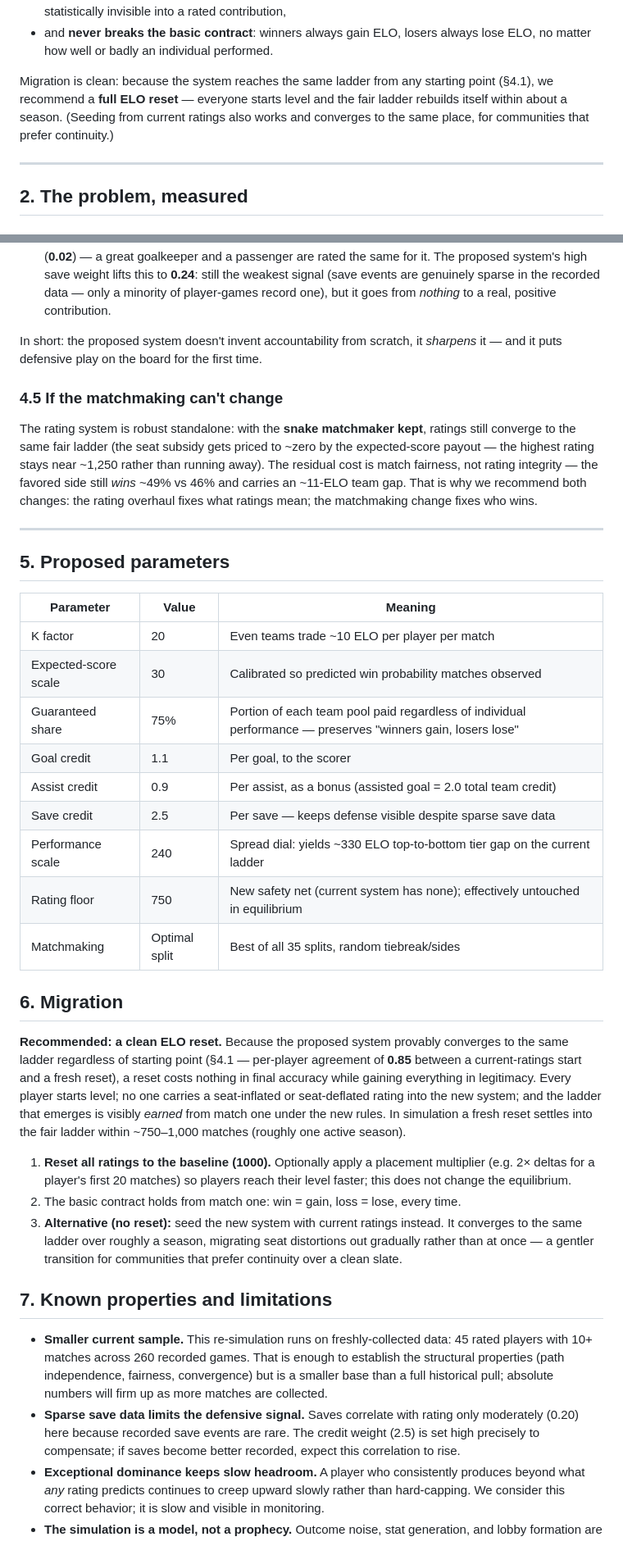
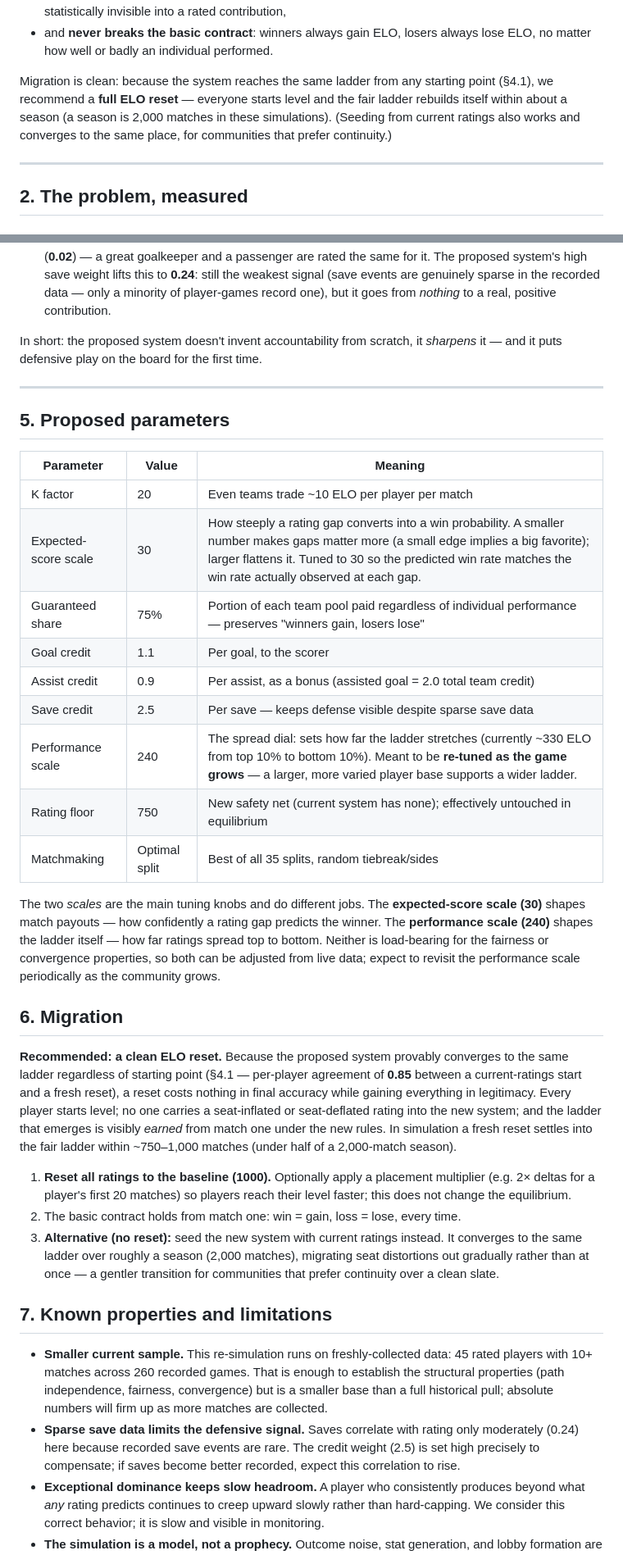
Before and after one commit to Jsh-E/no-shot-elo-simulator, a Markdown page: docs/elo-system-proposal.md, 2 parts joined by grey strips. Shown at 82% size. Drawn GitHub-style.

```diff
--- a/docs/elo-system-proposal.md
+++ b/docs/elo-system-proposal.md
@@ -21,7 +21,7 @@ We propose a three-layer replacement — **optimal team balancing, expected-scor
 - makes stats matter *more*, and in chosen proportion — stat-to-rating correlation rises from **0.65 / 0.58 / 0.02** (goals / assists / saves under today's ratings) to **0.83 / 0.77 / 0.24**, turning defense from statistically invisible into a rated contribution,
 - and **never breaks the basic contract**: winners always gain ELO, losers always lose ELO, no matter how well or badly an individual performed.
 
-Migration is clean: because the system reaches the same ladder from any starting point (§4.1), we recommend a **full ELO reset** — everyone starts level and the fair ladder rebuilds itself within about a season. (Seeding from current ratings also works and converges to the same place, for communities that prefer continuity.)
+Migration is clean: because the system reaches the same ladder from any starting point (§4.1), we recommend a **full ELO reset** — everyone starts level and the fair ladder rebuilds itself within about a season (a season is 2,000 matches in these simulations). (Seeding from current ratings also works and converges to the same place, for communities that prefer continuity.)
 
 ---
 
@@ -163,10 +172,6 @@ Two things stand out:
 
 In short: the proposed system doesn't invent accountability from scratch, it *sharpens* it — and it puts defensive play on the board for the first time.
 
-### 4.5 If the matchmaking can't change
-
-The rating system is robust standalone: with the **snake matchmaker kept**, ratings still converge to the same fair ladder (the seat subsidy gets priced to ~zero by the expected-score payout — the highest rating stays near ~1,250 rather than running away). The residual cost is match fairness, not rating integrity — the favored side still *wins* ~49% vs 46% and carries an ~11-ELO team gap. That is why we recommend both changes: the rating overhaul fixes what ratings mean; the matchmaking change fixes who wins.
-
 ---
 
 ## 5. Proposed parameters
@@ -174,27 +179,29 @@ The rating system is robust standalone: with the **snake matchmaker kept**, rati
 | Parameter | Value | Meaning |
 |---|---|---|
 | K factor | 20 | Even teams trade ~10 ELO per player per match |
-| Expected-score scale | 30 | Calibrated so predicted win probability matches observed |
+| Expected-score scale | 30 | How steeply a rating gap converts into a win probability. A smaller number makes gaps matter more (a small edge implies a big favorite); larger flattens it. Tuned to 30 so the predicted win rate matches the win rate actually observed at each gap. |
 | Guaranteed share | 75% | Portion of each team pool paid regardless of individual performance — preserves "winners gain, losers lose" |
 | Goal credit | 1.1 | Per goal, to the scorer |
 | Assist credit | 0.9 | Per assist, as a bonus (assisted goal = 2.0 total team credit) |
 | Save credit | 2.5 | Per save — keeps defense visible despite sparse save data |
-| Performance scale | 240 | Spread dial: yields ~330 ELO top-to-bottom tier gap on the current ladder |
+| Performance scale | 240 | The spread dial: sets how far the ladder stretches (currently ~330 ELO from top 10% to bottom 10%). Meant to be **re-tuned as the game grows** — a larger, more varied player base supports a wider ladder. |
 | Rating floor | 750 | New safety net (current system has none); effectively untouched in equilibrium |
 | Matchmaking | Optimal split | Best of all 35 splits, random tiebreak/sides |
 
+The two *scales* are the main tuning knobs and do different jobs. The **expected-score scale (30)** shapes match payouts — how confidently a rating gap predicts the winner. The **performance scale (240)** shapes the ladder itself — how far ratings spread top to bottom. Neither is load-bearing for the fairness or convergence properties, so both can be adjusted from live data; expect to revisit the performance scale periodically as the community grows.
+
 ## 6. Migration
 
-**Recommended: a clean ELO reset.** Because the proposed system provably converges to the same ladder regardless of starting point (§4.1 — per-player agreement of **0.85** between a current-ratings start and a fresh reset), a reset costs nothing in final accuracy while gaining everything in legitimacy. Every player starts level; no one carries a seat-inflated or seat-deflated rating into the new system; and the ladder that emerges is visibly *earned* from match one under the new rules. In simulation a fresh reset settles into the fair ladder within ~750–1,000 matches (roughly one active season).
+**Recommended: a clean ELO reset.** Because the proposed system provably converges to the same ladder regardless of starting point (§4.1 — per-player agreement of **0.85** between a current-ratings start and a fresh reset), a reset costs nothing in final accuracy while gaining everything in legitimacy. Every player starts level; no one carries a seat-inflated or seat-deflated rating into the new system; and the ladder that emerges is visibly *earned* from match one under the new rules. In simulation a fresh reset settles into the fair ladder within ~750–1,000 matches (under half of a 2,000-match season).
 
 1. **Reset all ratings to the baseline (1000).** Optionally apply a placement multiplier (e.g. 2× deltas for a player's first 20 matches) so players reach their level faster; this does not change the equilibrium.
 2. The basic contract holds from match one: win = gain, loss = lose, every time.
-3. **Alternative (no reset):** seed the new system with current ratings instead. It converges to the same ladder over roughly a season, migrating seat distortions out gradually rather than at once — a gentler transition for communities that prefer continuity over a clean slate.
+3. **Alternative (no reset):** seed the new system with current ratings instead. It converges to the same ladder over roughly a season (2,000 matches), migrating seat distortions out gradually rather than at once — a gentler transition for communities that prefer continuity over a clean slate.
 
 ## 7. Known properties and limitations
 
 - **Smaller current sample.** This re-simulation runs on freshly-collected data: 45 rated players with 10+ matches across 260 recorded games. That is enough to establish the structural properties (path independence, fairness, convergence) but is a smaller base than a full historical pull; absolute numbers will firm up as more matches are collected.
-- **Sparse save data limits the defensive signal.** Saves correlate with rating only moderately (0.20) here because recorded save events are rare. The credit weight (2.5) is set high precisely to compensate; if saves become better recorded, expect this correlation to rise.
+- **Sparse save data limits the defensive signal.** Saves correlate with rating only moderately (0.24) here because recorded save events are rare. The credit weight (2.5) is set high precisely to compensate; if saves become better recorded, expect this correlation to rise.
 - **Exceptional dominance keeps slow headroom.** A player who consistently produces beyond what *any* rating predicts continues to creep upward slowly rather than hard-capping. We consider this correct behavior; it is slow and visible in monitoring.
 - **The simulation is a model, not a prophecy.** Outcome noise, stat generation, and lobby formation are simplified. Every comparison above holds the simulation environment constant between current and proposed systems.
 - **Weights are tunable post-launch.** The credit weights and spread dial are policy choices, not load-bearing math; they can be adjusted from live data without touching the convergence or fairness properties.
```
Also changed, not shown: other parts of docs/elo-system-proposal.md (+18 -9 lines).
